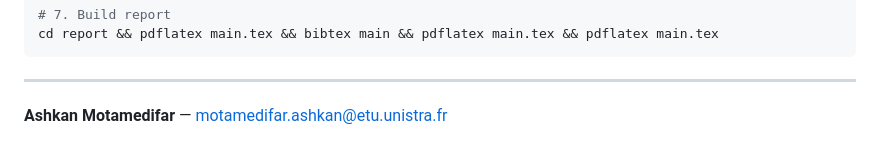
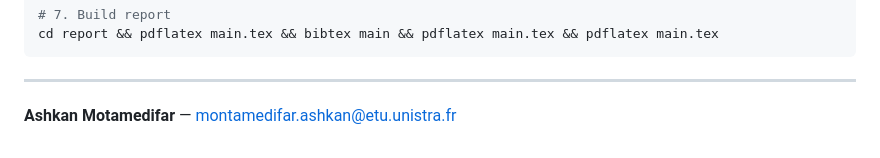
Before and after one commit to ashkan-motamedifar/quantum-ml-ter, a Markdown page: README.md, the part around the change. Drawn GitHub-style.

Commit message:
Fix author email typo

```diff
--- a/README.md
+++ b/README.md
@@ -114,4 +114,4 @@ cd report && pdflatex main.tex && bibtex main && pdflatex main.tex && pdflatex m
 
 ---
 
-**Ashkan Motamedifar** — [motamedifar.ashkan@etu.unistra.fr](mailto:motamedifar.ashkan@etu.unistra.fr)
+**Ashkan Motamedifar** — [montamedifar.ashkan@etu.unistra.fr](mailto:montamedifar.ashkan@etu.unistra.fr)
```
